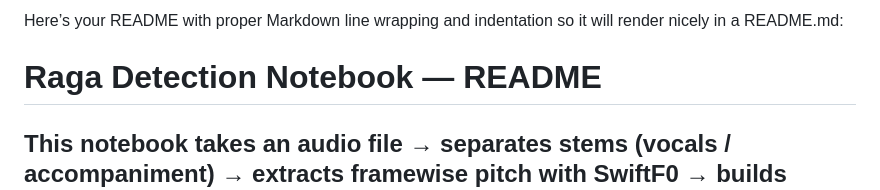
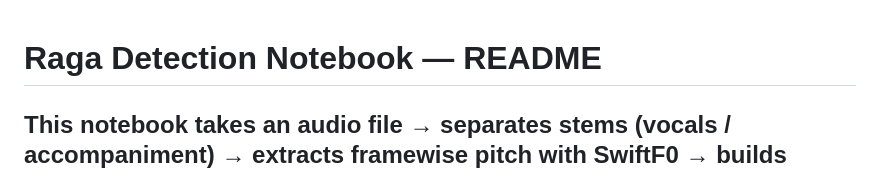
Before and after one commit to saumyamishra654/raga-detection, a Markdown page: README.md, the part around the change. GitHub-like rendering.

```diff
--- a/README.md
+++ b/README.md
@@ -1,4 +1,3 @@
-Here’s your README with proper Markdown line wrapping and indentation so it will render nicely in a README.md:
 # Raga Detection Notebook — README
 
 This notebook takes an audio file → separates stems (vocals / accompaniment) → extracts framewise pitch with SwiftF0 → builds cent/MIDI histograms → finds stable pitch-class peaks (cross-validated across resolutions) → converts peaks to interval patterns → looks up matching ragas in a scale database → scores & ranks raga candidates using melody + accompaniment signals.
```
